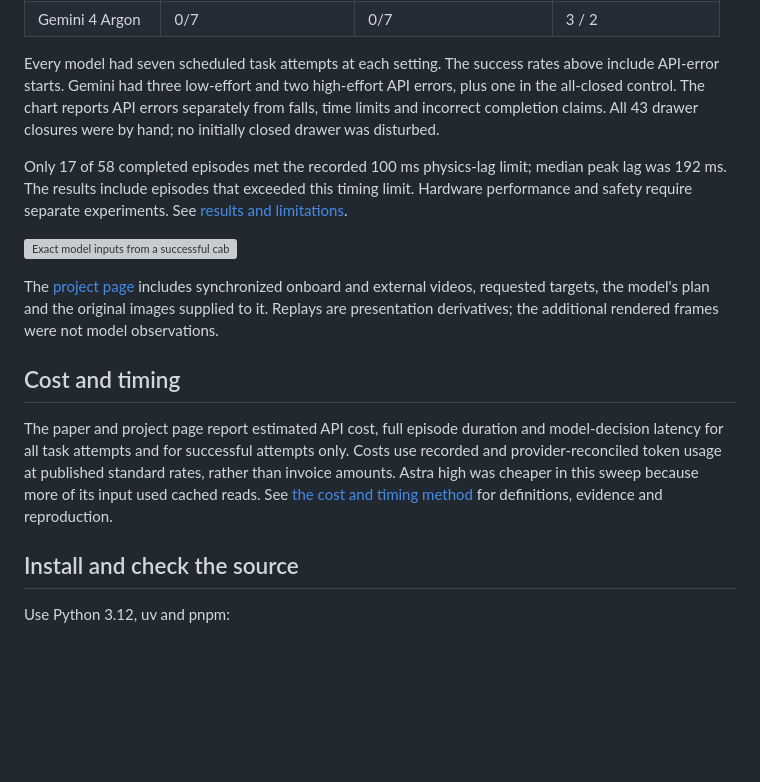
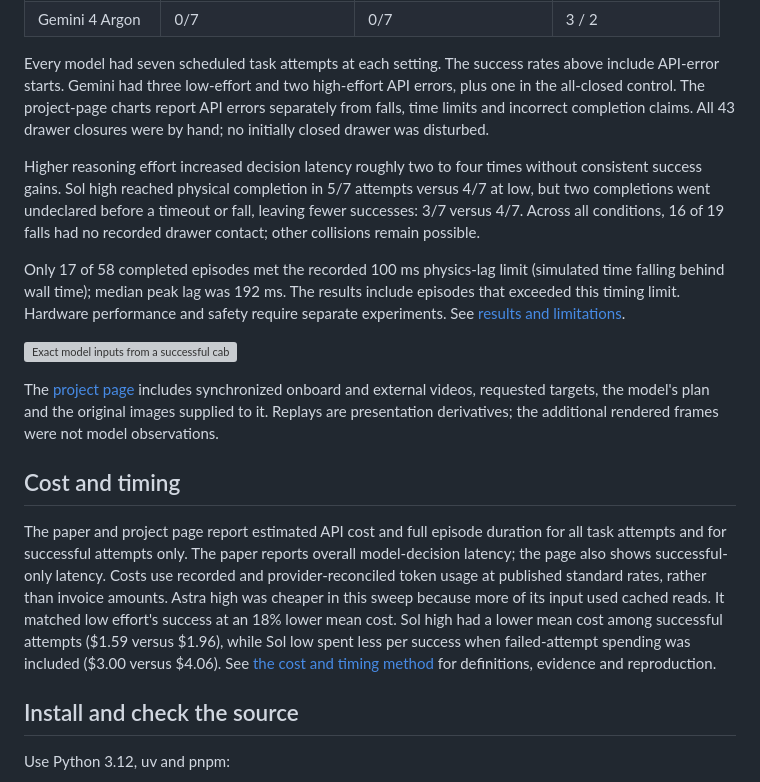
Before and after one commit to Hebbian-Robotics/AHOPPA, a Markdown page: README.md, the part around the change. Drawn GitHub-style; blank space fills up the shorter version; grey boxes are pictures that could not be loaded.

Commit message:
Align README findings and latency descriptions with the paper

```diff
--- a/README.md
+++ b/README.md
@@ -51,11 +51,19 @@ reliability and capability gains.
 
 Every model had seven scheduled task attempts at each setting. The success
 rates above include API-error starts. Gemini had three low-effort and two
-high-effort API errors, plus one in the all-closed control. The chart reports
-API errors separately from falls, time limits and incorrect completion claims.
+high-effort API errors, plus one in the all-closed control. The project-page
+charts report API errors separately from falls, time limits and incorrect
+completion claims.
 All 43 drawer closures were by hand; no initially closed drawer was disturbed.
 
-Only 17 of 58 completed episodes met the recorded 100 ms physics-lag limit;
+Higher reasoning effort increased decision latency roughly two to four times
+without consistent success gains. Sol high reached physical completion in 5/7
+attempts versus 4/7 at low, but two completions went undeclared before a timeout
+or fall, leaving fewer successes: 3/7 versus 4/7. Across all conditions, 16 of
+19 falls had no recorded drawer contact; other collisions remain possible.
+
+Only 17 of 58 completed episodes met the recorded 100 ms physics-lag limit
+(simulated time falling behind wall time);
 median peak lag was 192 ms. The results include episodes that exceeded this
 timing limit. Hardware performance and safety require separate experiments. See
 [results and limitations](docs/results.md).
@@ -70,11 +78,15 @@ the additional rendered frames were not model observations.
 
 ## Cost and timing
 
-The paper and project page report estimated API cost, full episode duration
-and model-decision latency for all task attempts and for successful attempts
-only. Costs use recorded and provider-reconciled token usage at published
-standard rates, rather than invoice amounts. Astra high was cheaper in this
-sweep because more of its input used cached reads. See
+The paper and project page report estimated API cost and full episode duration
+for all task attempts and for successful attempts only. The paper reports
+overall model-decision latency; the page also shows successful-only latency.
+Costs use recorded and provider-reconciled token usage at published standard
+rates, rather than invoice amounts. Astra high was cheaper in this
+sweep because more of its input used cached reads. It matched low effort's
+success at an 18% lower mean cost. Sol high had a lower mean cost among
+successful attempts ($1.59 versus $1.96), while Sol low spent less per success
+when failed-attempt spending was included ($3.00 versus $4.06). See
 [the cost and timing method](docs/api-costs.md) for definitions, evidence and
 reproduction.
 
```
